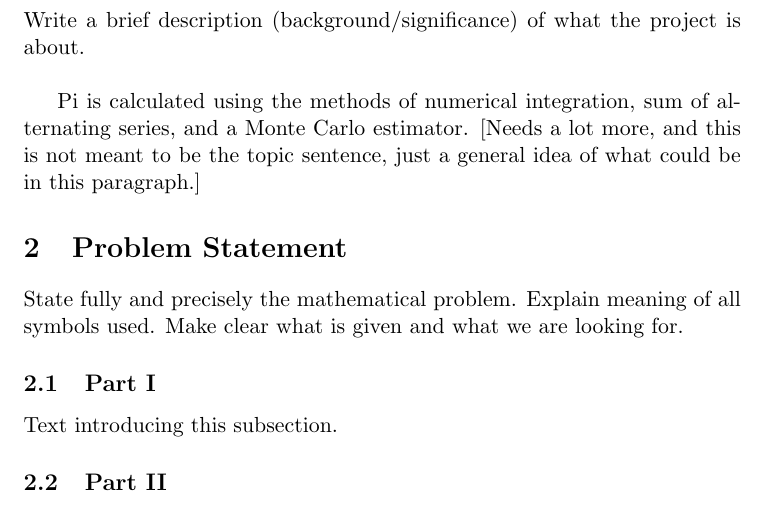
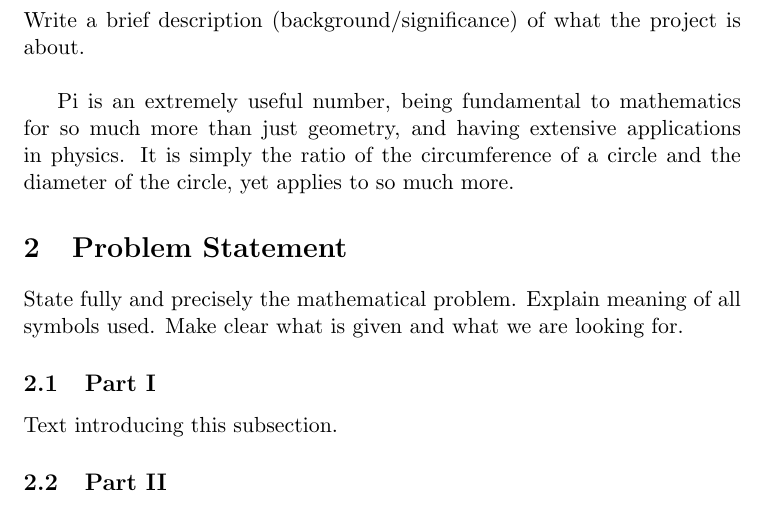
Before and after one commit to tpasfieldERAU/MA305FinalProject, a LaTeX paper (paper-files/TeamA_PiApprox.tex): part of page 3 of 6, cut so that both start at the same text. Compiled offline with pdfLaTeX.

Commit message:
add new intro on paper

```diff
--- a/paper-files/TeamA_PiApprox.tex
+++ b/paper-files/TeamA_PiApprox.tex
@@ -61,7 +61,7 @@
 %The text of this section.
 Write a brief description (background/significance) of what the project is about. \\
 
-Pi is calculated using the methods of numerical integration, sum of alternating series, and a Monte Carlo estimator. [Needs a lot more, and this is not meant to be the topic sentence, just a general idea of what could be in this paragraph.]
+Pi is an extremely useful number, being fundamental to mathematics for so much more than just geometry, and having extensive applications in physics. It is simply the ratio of the circumference of a circle and the diameter of the circle, yet applies to so much more.
 
 
 \section{Problem Statement}\label{S:2}
```
Also changed, not shown: paper-files/TeamA_PiApprox.pdf.
